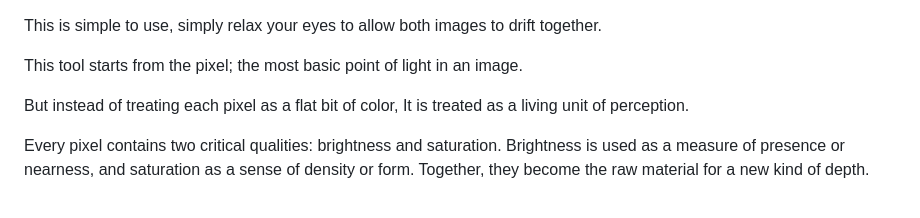
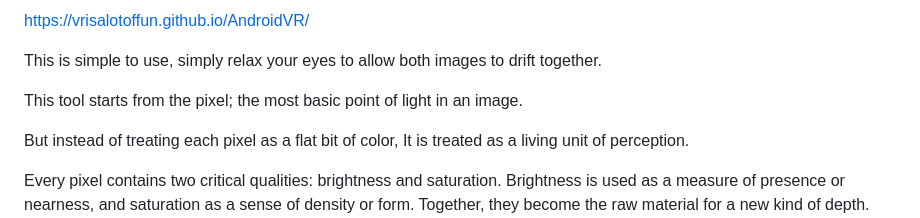
Before and after one commit to Angledcrystals/AndroidVR, a Markdown page: README.md, the part around the change. Rendered like a GitHub page.

```diff
--- a/README.md
+++ b/README.md
@@ -1,3 +1,5 @@
+https://vrisalotoffun.github.io/AndroidVR/
+
 This is simple to use, simply relax your eyes to allow both images to drift together.
 
 This tool starts from the pixel; the most basic point of light in an image.
```
